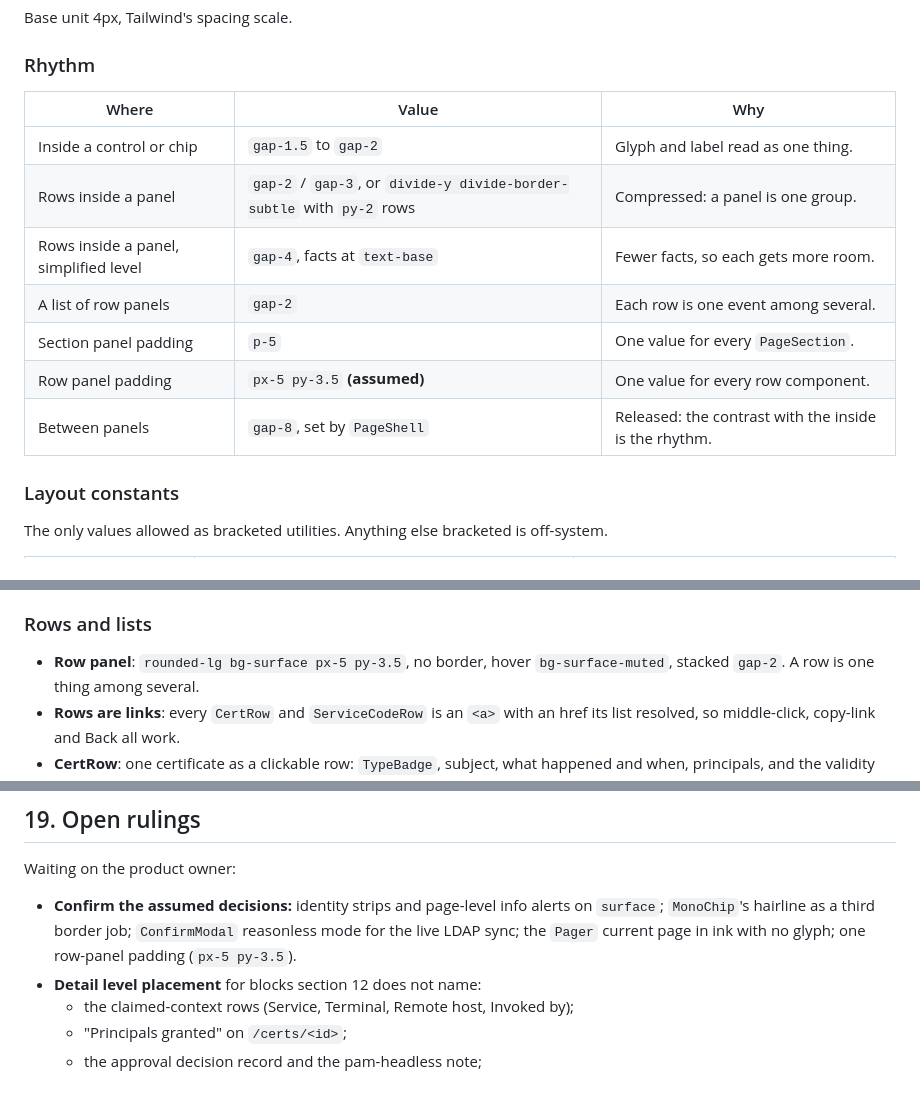
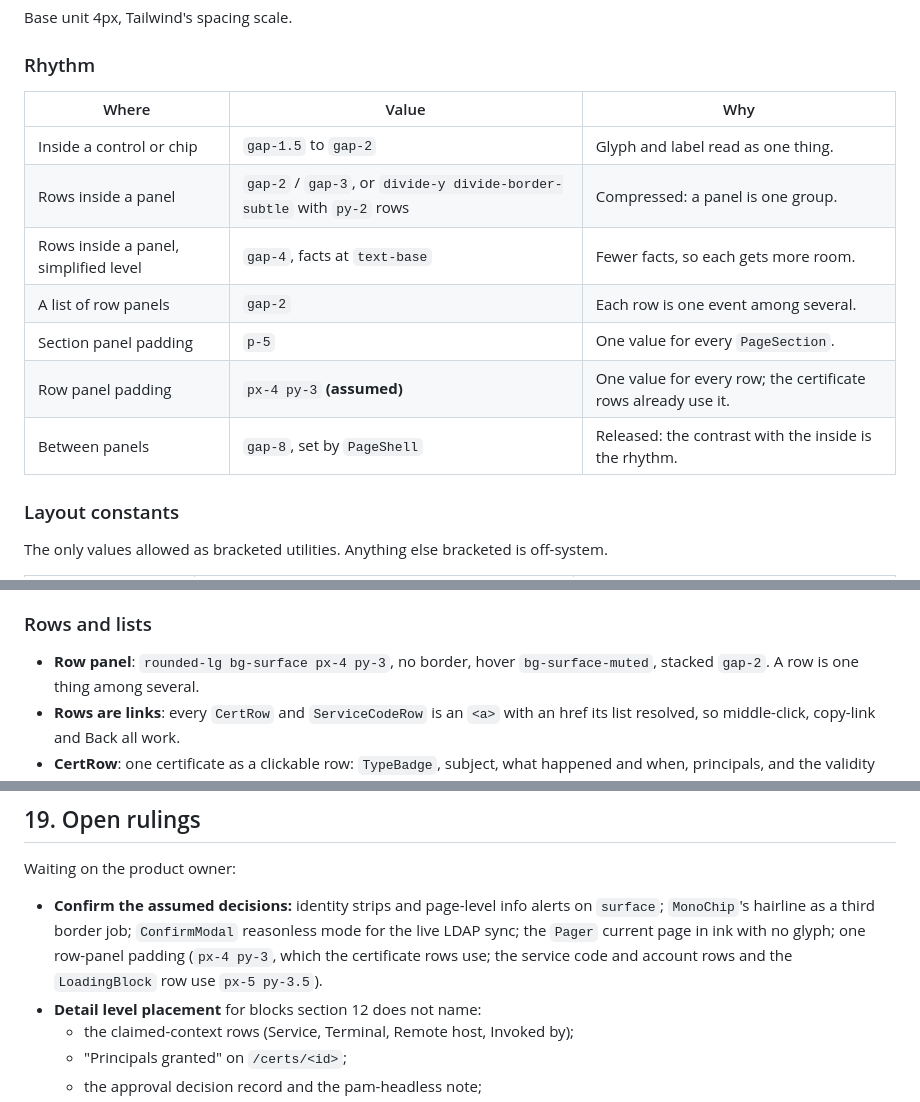
Before and after one commit to mnestor/ssoossh, a Markdown page: frontend/DESIGN.md, 3 parts joined by grey strips. GitHub-like rendering.

Commit message:
docs(frontend): take the certificate rows' padding as the row default
The rewrite assumed `px-5 py-3.5` for every row panel, but CertRow and
DeniedRow, the rows in the busiest lists, use `px-4 py-3`. Take theirs
and name which rows still differ.

Co-Authored-By: Claude Opus 5.5 <noreply@anthropic.com>
Claude-Session: https://claude.ai/code/session_01GzgmsqpvUNLRLkSUjhm6Ry

```diff
--- a/frontend/DESIGN.md
+++ b/frontend/DESIGN.md
@@ -195,15 +195,15 @@ Base unit 4px, Tailwind's spacing scale.
 
 ### Rhythm
 
-| Where                                 | Value                                                                  | Why                                                   |
-| ------------------------------------- | ---------------------------------------------------------------------- | ----------------------------------------------------- |
-| Inside a control or chip              | `gap-1.5` to `gap-2`                                                   | Glyph and label read as one thing.                    |
-| Rows inside a panel                   | `gap-2` / `gap-3`, or `divide-y divide-border-subtle` with `py-2` rows | Compressed: a panel is one group.                     |
-| Rows inside a panel, simplified level | `gap-4`, facts at `text-base`                                          | Fewer facts, so each gets more room.                  |
-| A list of row panels                  | `gap-2`                                                                | Each row is one event among several.                  |
-| Section panel padding                 | `p-5`                                                                  | One value for every `PageSection`.                    |
-| Row panel padding                     | `px-5 py-3.5` **(assumed)**                                            | One value for every row component.                    |
-| Between panels                        | `gap-8`, set by `PageShell`                                            | Released: the contrast with the inside is the rhythm. |
+| Where                                 | Value                                                                  | Why                                                           |
+| ------------------------------------- | ---------------------------------------------------------------------- | ------------------------------------------------------------- |
+| Inside a control or chip              | `gap-1.5` to `gap-2`                                                   | Glyph and label read as one thing.                            |
+| Rows inside a panel                   | `gap-2` / `gap-3`, or `divide-y divide-border-subtle` with `py-2` rows | Compressed: a panel is one group.                             |
+| Rows inside a panel, simplified level | `gap-4`, facts at `text-base`                                          | Fewer facts, so each gets more room.                          |
+| A list of row panels                  | `gap-2`                                                                | Each row is one event among several.                          |
+| Section panel padding                 | `p-5`                                                                  | One value for every `PageSection`.                            |
+| Row panel padding                     | `px-4 py-3` **(assumed)**                                              | One value for every row; the certificate rows already use it. |
+| Between panels                        | `gap-8`, set by `PageShell`                                            | Released: the contrast with the inside is the rhythm.         |
 
 ### Layout constants
 
@@ -506,7 +506,7 @@ text-trimmed`, `role="status"`), `info` (`info-circle`, `bg-surface` on the
 
 ### Rows and lists
 
-- **Row panel**: `rounded-lg bg-surface px-5 py-3.5`, no border, hover
+- **Row panel**: `rounded-lg bg-surface px-4 py-3`, no border, hover
   `bg-surface-muted`, stacked `gap-2`. A row is one thing among several.
 - **Rows are links**: every `CertRow` and `ServiceCodeRow` is an `<a>` with
   an href its list resolved, so middle-click, copy-link and Back all work.
@@ -1044,8 +1044,9 @@ Waiting on the product owner:
 - **Confirm the assumed decisions:** identity strips and page-level info
   alerts on `surface`; `MonoChip`'s hairline as a third border job;
   `ConfirmModal` reasonless mode for the live LDAP sync; the `Pager`
-  current page in ink with no glyph; one row-panel padding (`px-5
-py-3.5`).
+  current page in ink with no glyph; one row-panel padding (`px-4 py-3`,
+  which the certificate rows use; the service code and account rows and the
+  `LoadingBlock` row use `px-5 py-3.5`).
 - **Detail level placement** for blocks section 12 does not name:
   - the claimed-context rows (Service, Terminal, Remote host, Invoked by);
   - "Principals granted" on `/certs/<id>`;
```
